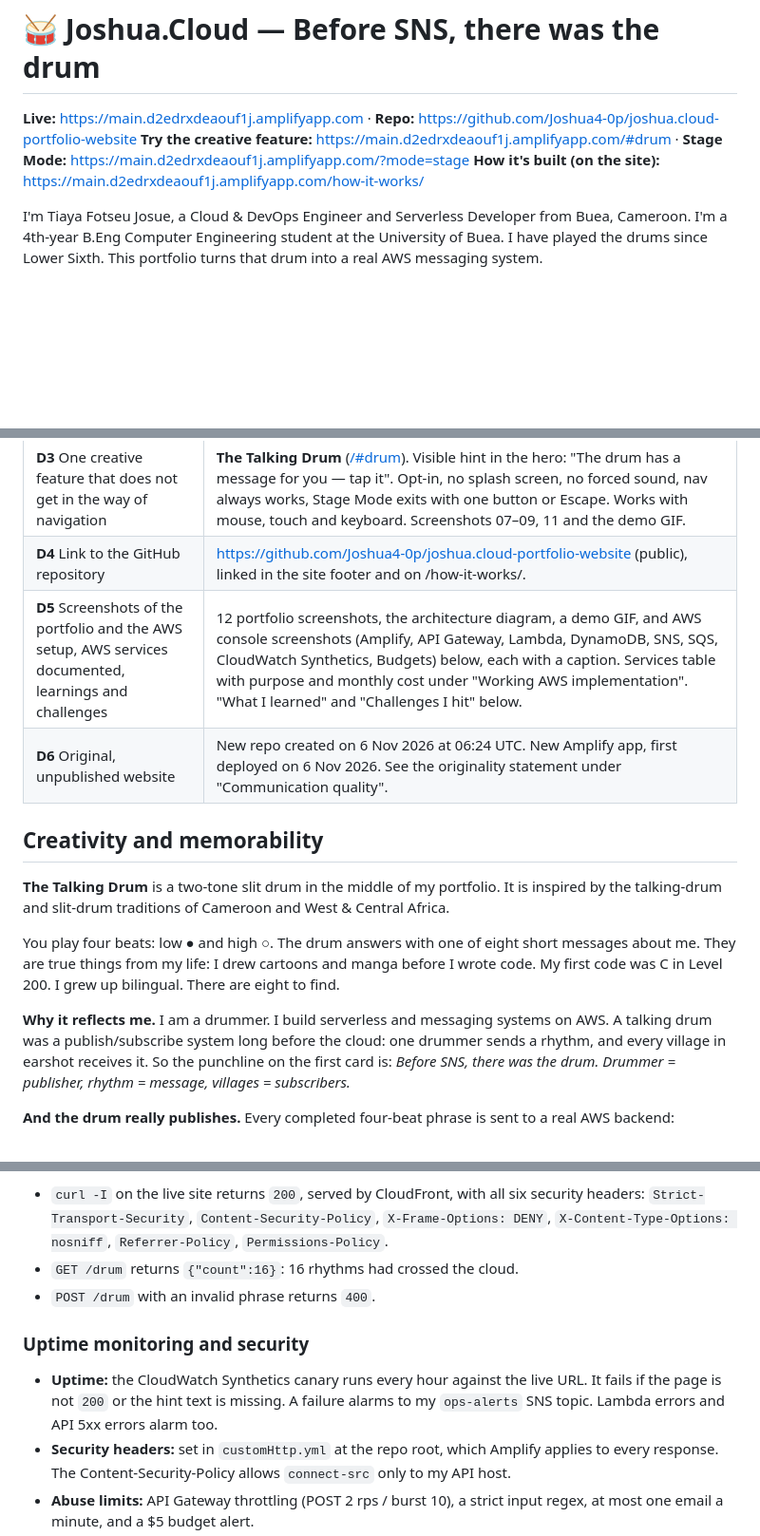
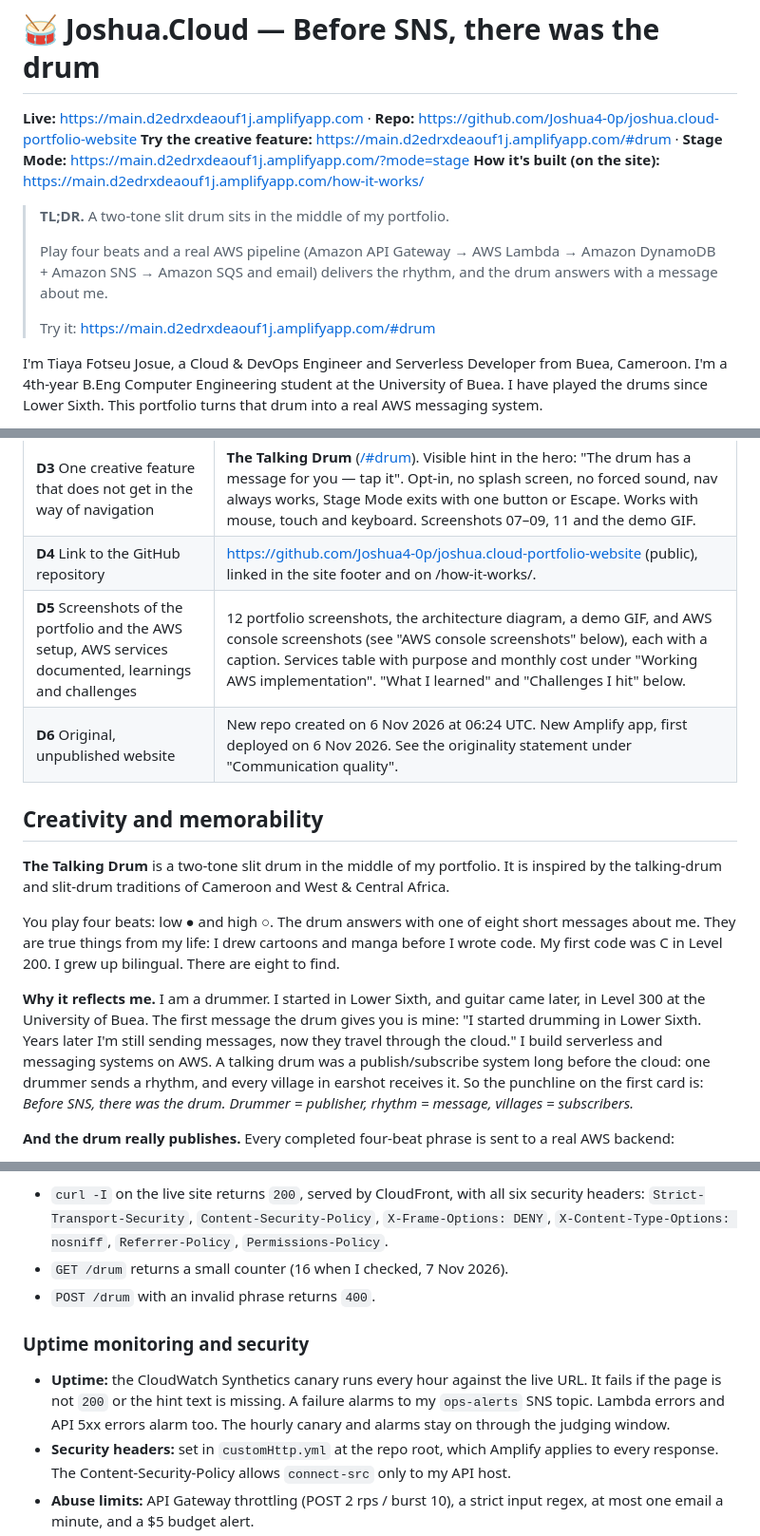
Before and after one commit to Joshua4-0p/joshua.cloud-portfolio-website, a Markdown page: docs/submission/project-post.md, 3 parts joined by grey strips. Shown at 95% size. GitHub-like rendering; blank space fills up the shorter version.

```diff
--- a/docs/submission/project-post.md
+++ b/docs/submission/project-post.md
@@ -3,6 +3,12 @@
 **Live:** https://main.d2edrxdeaouf1j.amplifyapp.com   ·   **Repo:** https://github.com/Joshua4-0p/joshua.cloud-portfolio-website
 **Try the creative feature:** https://main.d2edrxdeaouf1j.amplifyapp.com/#drum   ·   **Stage Mode:** https://main.d2edrxdeaouf1j.amplifyapp.com/?mode=stage
 **How it's built (on the site):** https://main.d2edrxdeaouf1j.amplifyapp.com/how-it-works/
+
+> **TL;DR.** A two-tone slit drum sits in the middle of my portfolio.
+>
+> Play four beats and a real AWS pipeline (Amazon API Gateway → AWS Lambda → Amazon DynamoDB + Amazon SNS → Amazon SQS and email) delivers the rhythm, and the drum answers with a message about me.
+>
+> Try it: https://main.d2edrxdeaouf1j.amplifyapp.com/#drum
 
 I'm Tiaya Fotseu Josue, a Cloud & DevOps Engineer and Serverless Developer from Buea, Cameroon. I'm a 4th-year B.Eng Computer Engineering student at the University of Buea. I have played the drums since Lower Sixth. This portfolio turns that drum into a real AWS messaging system.
 
@@ -17,7 +23,7 @@ I'm Tiaya Fotseu Josue, a Cloud & DevOps Engineer and Serverless Developer from
 | **D2** Three core sections: About Me, Skills / Tech Superpowers, Projects or Achievements | Nav links and anchors: [About](https://main.d2edrxdeaouf1j.amplifyapp.com/#about), [Superpowers](https://main.d2edrxdeaouf1j.amplifyapp.com/#superpowers), [Work](https://main.d2edrxdeaouf1j.amplifyapp.com/#work), plus Recognition and Community. Screenshots 02–06. All sections are static HTML and readable without JavaScript. |
 | **D3** One creative feature that does not get in the way of navigation | **The Talking Drum** ([/#drum](https://main.d2edrxdeaouf1j.amplifyapp.com/#drum)). Visible hint in the hero: "The drum has a message for you — tap it". Opt-in, no splash screen, no forced sound, nav always works, Stage Mode exits with one button or Escape. Works with mouse, touch and keyboard. Screenshots 07–09, 11 and the demo GIF. |
 | **D4** Link to the GitHub repository | https://github.com/Joshua4-0p/joshua.cloud-portfolio-website (public), linked in the site footer and on /how-it-works/. |
-| **D5** Screenshots of the portfolio and the AWS setup, AWS services documented, learnings and challenges | 12 portfolio screenshots, the architecture diagram, a demo GIF, and AWS console screenshots (Amplify, API Gateway, Lambda, DynamoDB, SNS, SQS, CloudWatch Synthetics, Budgets) below, each with a caption. Services table with purpose and monthly cost under "Working AWS implementation". "What I learned" and "Challenges I hit" below. |
+| **D5** Screenshots of the portfolio and the AWS setup, AWS services documented, learnings and challenges | 12 portfolio screenshots, the architecture diagram, a demo GIF, and AWS console screenshots (see "AWS console screenshots" below), each with a caption. Services table with purpose and monthly cost under "Working AWS implementation". "What I learned" and "Challenges I hit" below. |
 | **D6** Original, unpublished website | New repo created on 6 Nov 2026 at 06:24 UTC. New Amplify app, first deployed on 6 Nov 2026. See the originality statement under "Communication quality". |
 
 ## Creativity and memorability
@@ -26,7 +32,7 @@ I'm Tiaya Fotseu Josue, a Cloud & DevOps Engineer and Serverless Developer from
 
 You play four beats: low ● and high ○. The drum answers with one of eight short messages about me. They are true things from my life: I drew cartoons and manga before I wrote code. My first code was C in Level 200. I grew up bilingual. There are eight to find.
 
-**Why it reflects me.** I am a drummer. I build serverless and messaging systems on AWS. A talking drum was a publish/subscribe system long before the cloud: one drummer sends a rhythm, and every village in earshot receives it. So the punchline on the first card is: *Before SNS, there was the drum. Drummer = publisher, rhythm = message, villages = subscribers.*
+**Why it reflects me.** I am a drummer. I started in Lower Sixth, and guitar came later, in Level 300 at the University of Buea. The first message the drum gives you is mine: "I started drumming in Lower Sixth. Years later I'm still sending messages, now they travel through the cloud." I build serverless and messaging systems on AWS. A talking drum was a publish/subscribe system long before the cloud: one drummer sends a rhythm, and every village in earshot receives it. So the punchline on the first card is: *Before SNS, there was the drum. Drummer = publisher, rhythm = message, villages = subscribers.*
 
 **And the drum really publishes.** Every completed four-beat phrase is sent to a real AWS backend:
 
@@ -112,12 +118,12 @@ Resources in the CloudFormation stack `TalkingDrumStack` (us-east-1), summarised
 
 Live checks from my terminal on 7 Nov 2026:
 - `curl -I` on the live site returns `200`, served by CloudFront, with all six security headers: `Strict-Transport-Security`, `Content-Security-Policy`, `X-Frame-Options: DENY`, `X-Content-Type-Options: nosniff`, `Referrer-Policy`, `Permissions-Policy`.
-- `GET /drum` returns `{"count":16}`: 16 rhythms had crossed the cloud.
+- `GET /drum` returns a small counter (16 when I checked, 7 Nov 2026).
 - `POST /drum` with an invalid phrase returns `400`.
 
 ### Uptime monitoring and security
 
-- **Uptime:** the CloudWatch Synthetics canary runs every hour against the live URL. It fails if the page is not `200` or the hint text is missing. A failure alarms to my `ops-alerts` SNS topic. Lambda errors and API 5xx errors alarm too.
+- **Uptime:** the CloudWatch Synthetics canary runs every hour against the live URL. It fails if the page is not `200` or the hint text is missing. A failure alarms to my `ops-alerts` SNS topic. Lambda errors and API 5xx errors alarm too. The hourly canary and alarms stay on through the judging window.
 - **Security headers:** set in `customHttp.yml` at the repo root, which Amplify applies to every response. The Content-Security-Policy allows `connect-src` only to my API host.
 - **Abuse limits:** API Gateway throttling (POST 2 rps / burst 10), a strict input regex, at most one email a minute, and a $5 budget alert.
 - **No secrets** in the repo. No cookies, no trackers.
```
Also changed, not shown: other parts of docs/submission/project-post.md (+9 -6 lines), README.md (+2 -0 lines), docs/submission/screenshots/01-hero-desktop.png, docs/submission/screenshots/10-mobile-hero.png, 1 other file.
